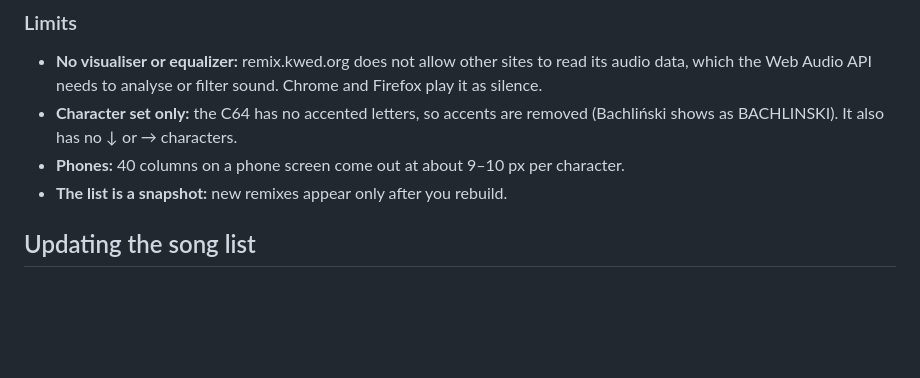
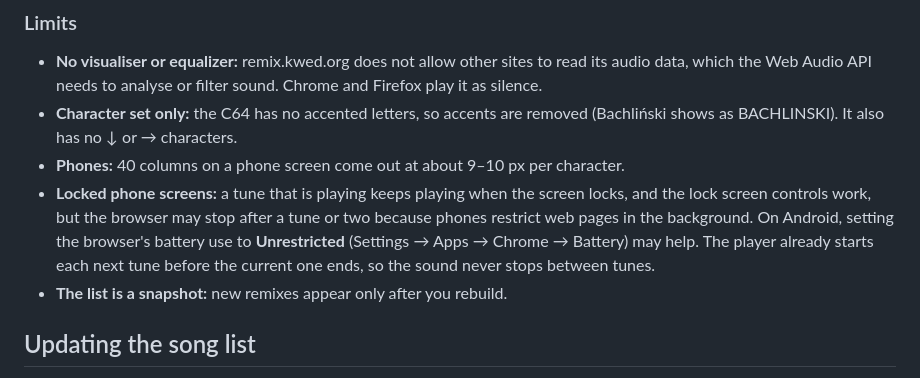
Before and after one commit to christian-andersson/play-remixed, a Markdown page: README.md, the part around the change. Rendered like a GitHub page; blank space fills up the shorter version.

Commit message:
Note the locked-screen limitation on phones
Co-Authored-By: Claude Opus 5.5 <noreply@anthropic.com>

```diff
--- a/README.md
+++ b/README.md
@@ -141,6 +141,11 @@ Typing goes through a hidden input field, so the phone keyboard also works.
 - **Character set only:** the C64 has no accented letters, so accents are removed (Bachliński shows as
   BACHLINSKI). It also has no ↓ or → characters.
 - **Phones:** 40 columns on a phone screen come out at about 9–10 px per character.
+- **Locked phone screens:** a tune that is playing keeps playing when the screen locks, and the lock
+  screen controls work, but the browser may stop after a tune or two because phones restrict web pages
+  in the background. On Android, setting the browser's battery use to **Unrestricted** (Settings → Apps →
+  Chrome → Battery) may help. The player already starts each next tune before the current one ends, so
+  the sound never stops between tunes.
 - **The list is a snapshot:** new remixes appear only after you rebuild.
 
 ## Updating the song list
```
